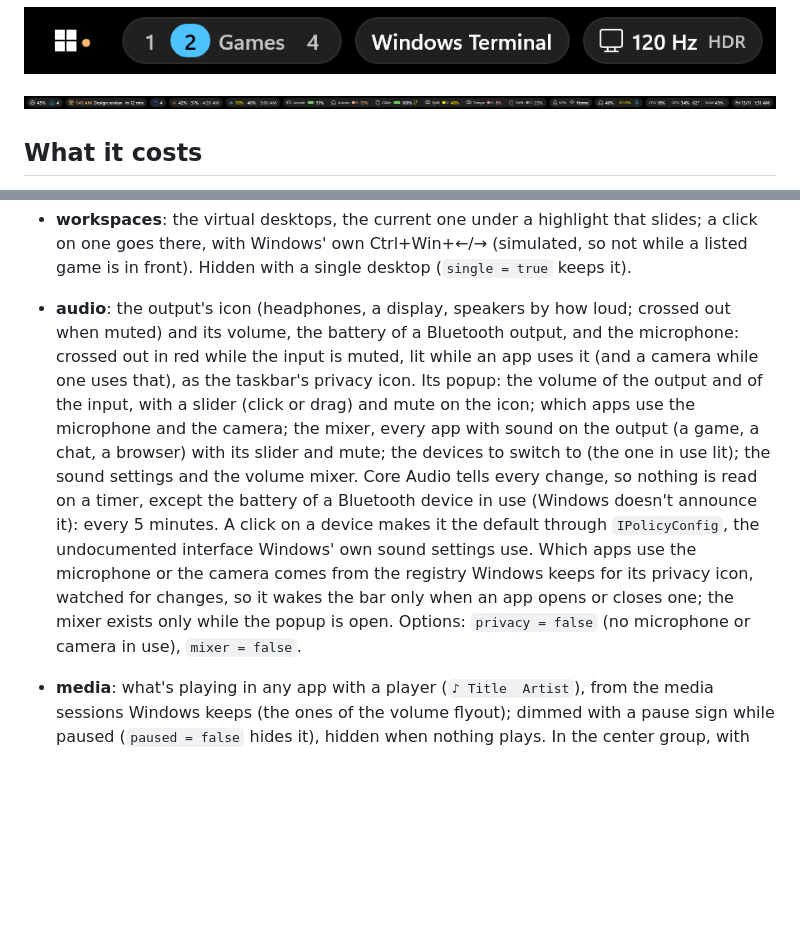
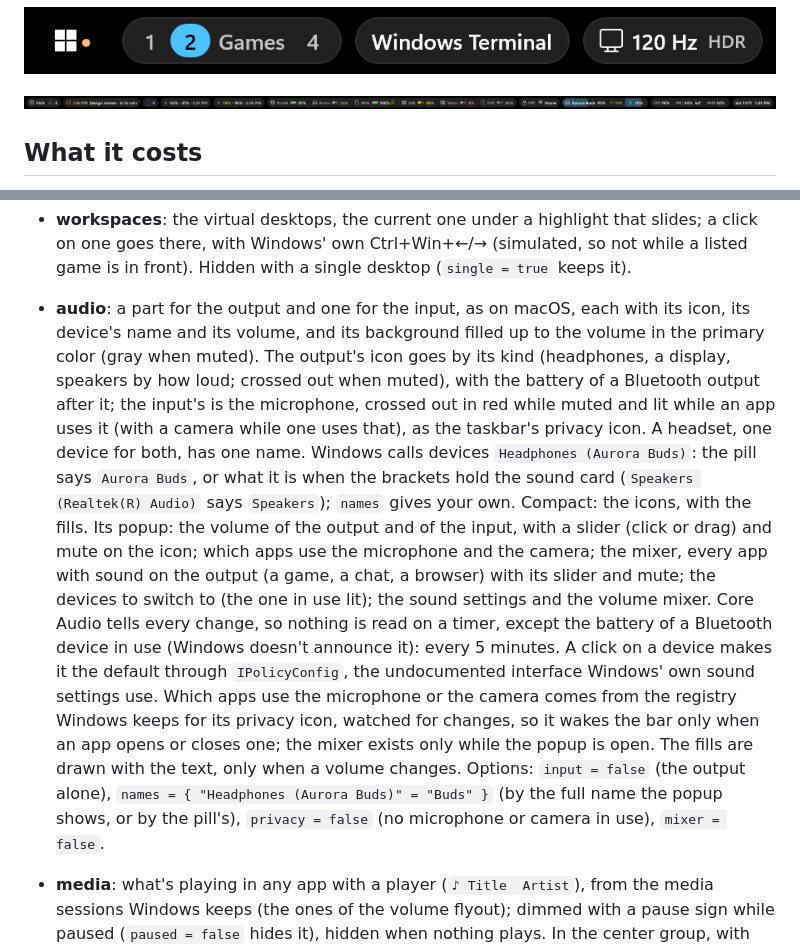
Before and after one commit to Francesco-Rapetti/rustybar-windows, a Markdown page: README.md, 2 parts joined by grey strips. Rendered like a GitHub page; pictures changed too: docs/screenshots/bar-right.png; blank space fills up the shorter version.

```diff
--- a/README.md
+++ b/README.md
@@ -24,7 +24,7 @@ the same ideas, built on Windows' own pieces.
 
 ![The left end of the bar: the Windows logo, the virtual desktops, the app in front, the screens' refresh rate, and what's playing](docs/screenshots/bar-left.png)
 
-![The right end of the bar: Home Assistant, the next event, Docker, two Claude accounts, the batteries side by side, each with its kind, short name, a small bar and its level (a mouse charging, two keyboards, a controller, earbuds that run low, a mouse asleep and dimmed), the network with a VPN, the sound with the headphones' battery and the microphone in use, CPU, GPU and memory, the clock](docs/screenshots/bar-right.png)
+![The right end of the bar: Home Assistant, the next event, Docker, two Claude accounts, the batteries side by side, each with its kind, short name, a small bar and its level (a mouse charging, two keyboards, a controller, earbuds that run low, a mouse asleep and dimmed), the network with a VPN, the sound in two parts filled up to their volumes (the earbuds with their battery, and their microphone in use), CPU, GPU and memory, the clock](docs/screenshots/bar-right.png)
 
 ## What it costs
 
@@ -244,10 +244,15 @@ Each popup, on made-up data (see [Made-up data](#made-up-data)):
 - **workspaces**: the virtual desktops, the current one under a highlight that slides; a click
   on one goes there, with Windows' own Ctrl+Win+←/→ (simulated, so not while a listed game is in
   front). Hidden with a single desktop (`single = true` keeps it).
-- **audio**: the output's icon (headphones, a display, speakers by how loud; crossed out when
-  muted) and its volume, the battery of a Bluetooth output, and the microphone: crossed out in
-  red while the input is muted, lit while an app uses it (and a camera while one uses that), as
-  the taskbar's privacy icon. Its popup: the volume of the
+- **audio**: a part for the output and one for the input, as on macOS, each with its icon, its
+  device's name and its volume, and its background filled up to the volume in the primary color
+  (gray when muted). The output's icon goes by its kind (headphones, a display, speakers by how
+  loud; crossed out when muted), with the battery of a Bluetooth output after it; the input's is
+  the microphone, crossed out in red while muted and lit while an app uses it (with a camera
+  while one uses that), as the taskbar's privacy icon. A headset, one device for both, has one
+  name. Windows calls devices `Headphones (Aurora Buds)`: the pill says `Aurora Buds`, or what it
+  is when the brackets hold the sound card (`Speakers (Realtek(R) Audio)` says `Speakers`);
+  `names` gives your own. Compact: the icons, with the fills. Its popup: the volume of the
   output and of the input, with a slider (click or drag) and mute on the icon; which apps use
   the microphone and the camera; the mixer, every app with sound on the output (a game, a chat,
   a browser) with its slider and mute; the devices to
@@ -257,8 +262,10 @@ Each popup, on made-up data (see [Made-up data](#made-up-data)):
   through `IPolicyConfig`, the undocumented interface Windows' own sound settings use. Which
   apps use the microphone or the camera comes from the registry Windows keeps for its privacy
   icon, watched for changes, so it wakes the bar only when an app opens or closes one; the mixer
-  exists only while the popup is open. Options: `privacy = false` (no microphone or camera in
-  use), `mixer = false`.
+  exists only while the popup is open. The fills are drawn with the text, only when a volume
+  changes. Options: `input = false` (the output alone), `names = { "Headphones (Aurora Buds)" =
+  "Buds" }` (by the full name the popup shows, or by the pill's), `privacy = false` (no
+  microphone or camera in use), `mixer = false`.
 - **media**: what's playing in any app with a player (`♪ Title  Artist`), from the media
   sessions Windows keeps (the ones of the volume flyout); dimmed with a pause sign while paused
   (`paused = false` hides it), hidden when nothing plays. In the center group, with room to
```
Also changed, not shown: CLAUDE.md (+39 -6 lines), 8 other files.
